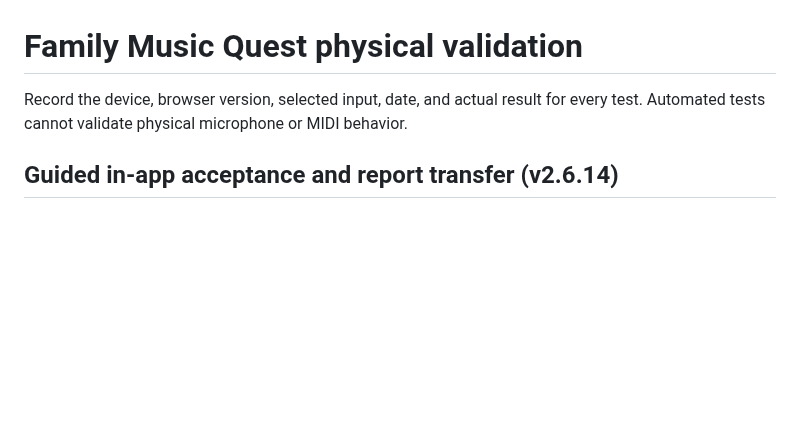
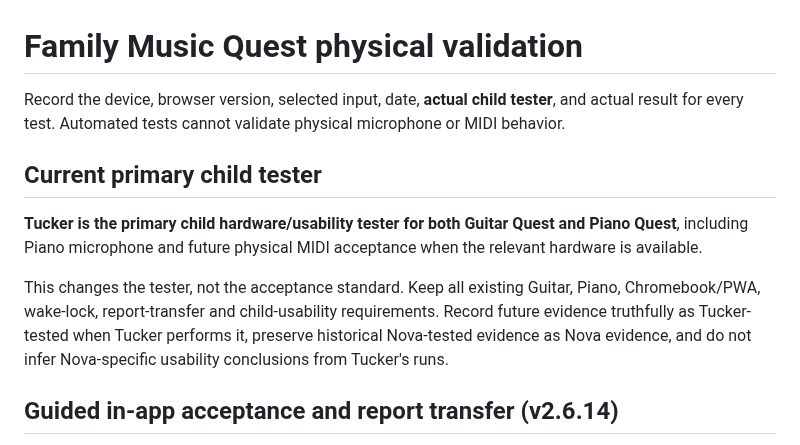
Before and after one commit to 81chev8tte-maker/tuckers-guitar-trainer, a Markdown page: HARDWARE_VALIDATION.md, the part around the change. Rendered like a GitHub page; blank space fills up the shorter version.

Commit message:
docs: make hardware tester role explicit

```diff
--- a/HARDWARE_VALIDATION.md
+++ b/HARDWARE_VALIDATION.md
@@ -1,6 +1,12 @@
 # Family Music Quest physical validation
 
-Record the device, browser version, selected input, date, and actual result for every test. Automated tests cannot validate physical microphone or MIDI behavior.
+Record the device, browser version, selected input, date, **actual child tester**, and actual result for every test. Automated tests cannot validate physical microphone or MIDI behavior.
+
+## Current primary child tester
+
+**Tucker is the primary child hardware/usability tester for both Guitar Quest and Piano Quest**, including Piano microphone and future physical MIDI acceptance when the relevant hardware is available.
+
+This changes the tester, not the acceptance standard. Keep all existing Guitar, Piano, Chromebook/PWA, wake-lock, report-transfer and child-usability requirements. Record future evidence truthfully as Tucker-tested when Tucker performs it, preserve historical Nova-tested evidence as Nova evidence, and do not infer Nova-specific usability conclusions from Tucker's runs.
 
 ## Guided in-app acceptance and report transfer (v2.6.14)
 
```
